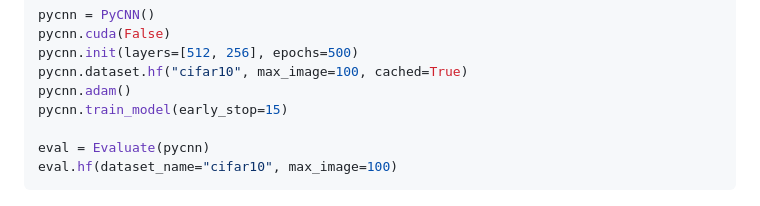
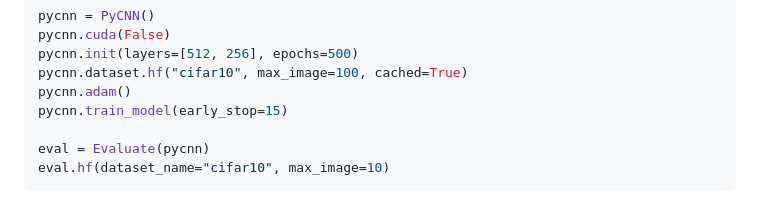
Before and after one commit to 77AXEL/PyCNN, a Markdown page: README.md, the part around the change. GitHub-like rendering.

````diff
--- a/README.md
+++ b/README.md
@@ -267,7 +267,7 @@ pycnn.adam()
 pycnn.train_model(early_stop=15)
 
 eval = Evaluate(pycnn)
-eval.hf(dataset_name="cifar10", max_image=100)
+eval.hf(dataset_name="cifar10", max_image=10)
 ```
 
 <img src="./assets/output.png" alt="Training Output">
````
